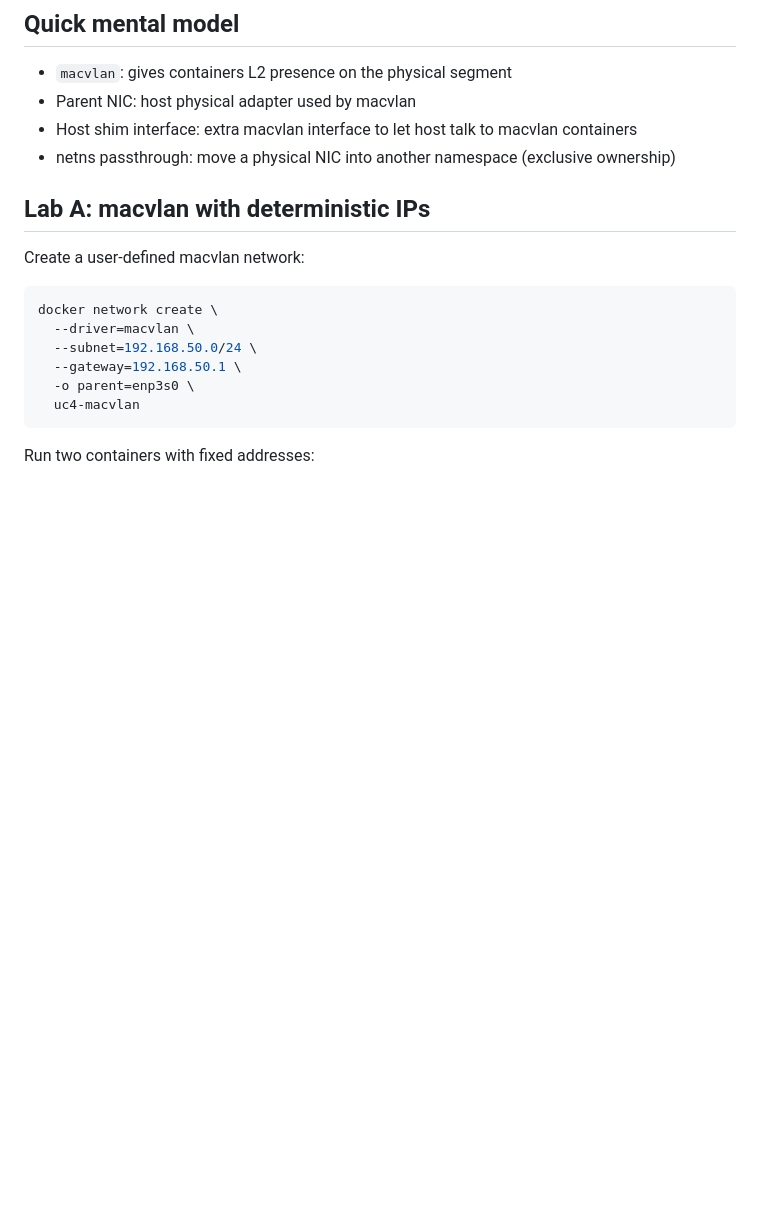
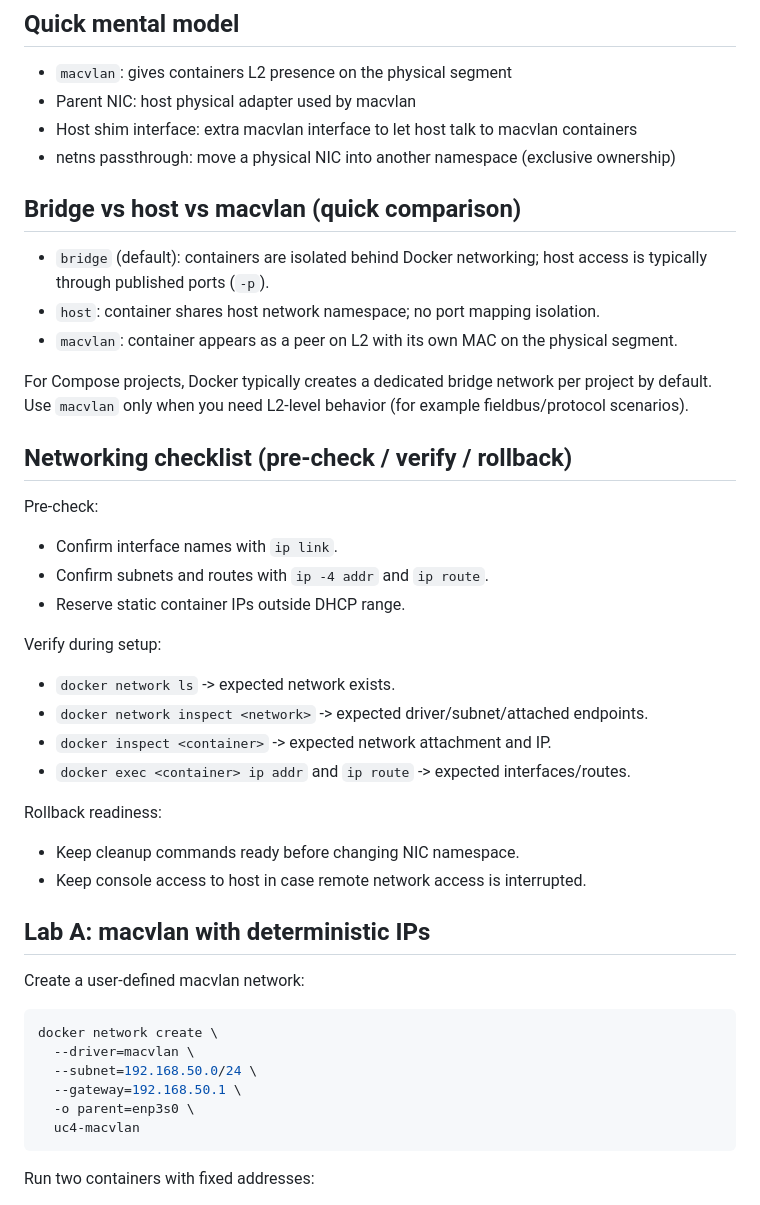
Before and after one commit to flhofer/docker_tutorial, a Markdown page: #4_Advanced_Networking/README.md, the part around the change. GitHub-like rendering; blank space fills up the shorter version.

Commit message:
network comparison details

```diff
--- a/#4_Advanced_Networking/README.md
+++ b/#4_Advanced_Networking/README.md
@@ -44,6 +44,34 @@ In the examples below, replace `enp3s0` with your real test interface.
 * Parent NIC: host physical adapter used by macvlan
 * Host shim interface: extra macvlan interface to let host talk to macvlan containers
 * netns passthrough: move a physical NIC into another namespace (exclusive ownership)
+
+## Bridge vs host vs macvlan (quick comparison)
+
+* `bridge` (default): containers are isolated behind Docker networking; host access is typically through published ports (`-p`).
+* `host`: container shares host network namespace; no port mapping isolation.
+* `macvlan`: container appears as a peer on L2 with its own MAC on the physical segment.
+
+For Compose projects, Docker typically creates a dedicated bridge network per project by default. Use `macvlan` only when you need L2-level behavior (for example fieldbus/protocol scenarios).
+
+## Networking checklist (pre-check / verify / rollback)
+
+Pre-check:
+
+* Confirm interface names with `ip link`.
+* Confirm subnets and routes with `ip -4 addr` and `ip route`.
+* Reserve static container IPs outside DHCP range.
+
+Verify during setup:
+
+* `docker network ls` -> expected network exists.
+* `docker network inspect <network>` -> expected driver/subnet/attached endpoints.
+* `docker inspect <container>` -> expected network attachment and IP.
+* `docker exec <container> ip addr` and `ip route` -> expected interfaces/routes.
+
+Rollback readiness:
+
+* Keep cleanup commands ready before changing NIC namespace.
+* Keep console access to host in case remote network access is interrupted.
 
 ## Lab A: macvlan with deterministic IPs
 
```
